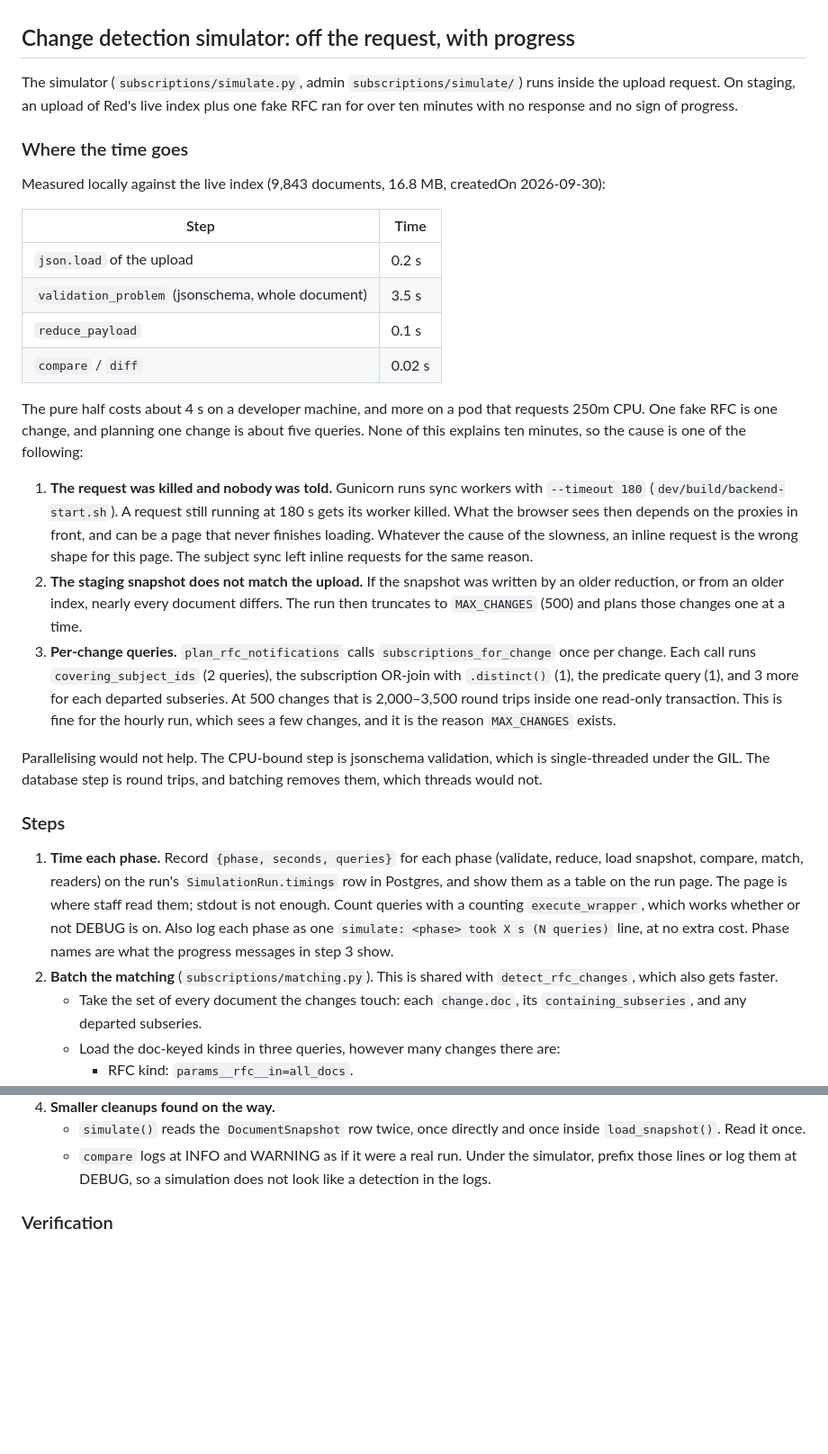
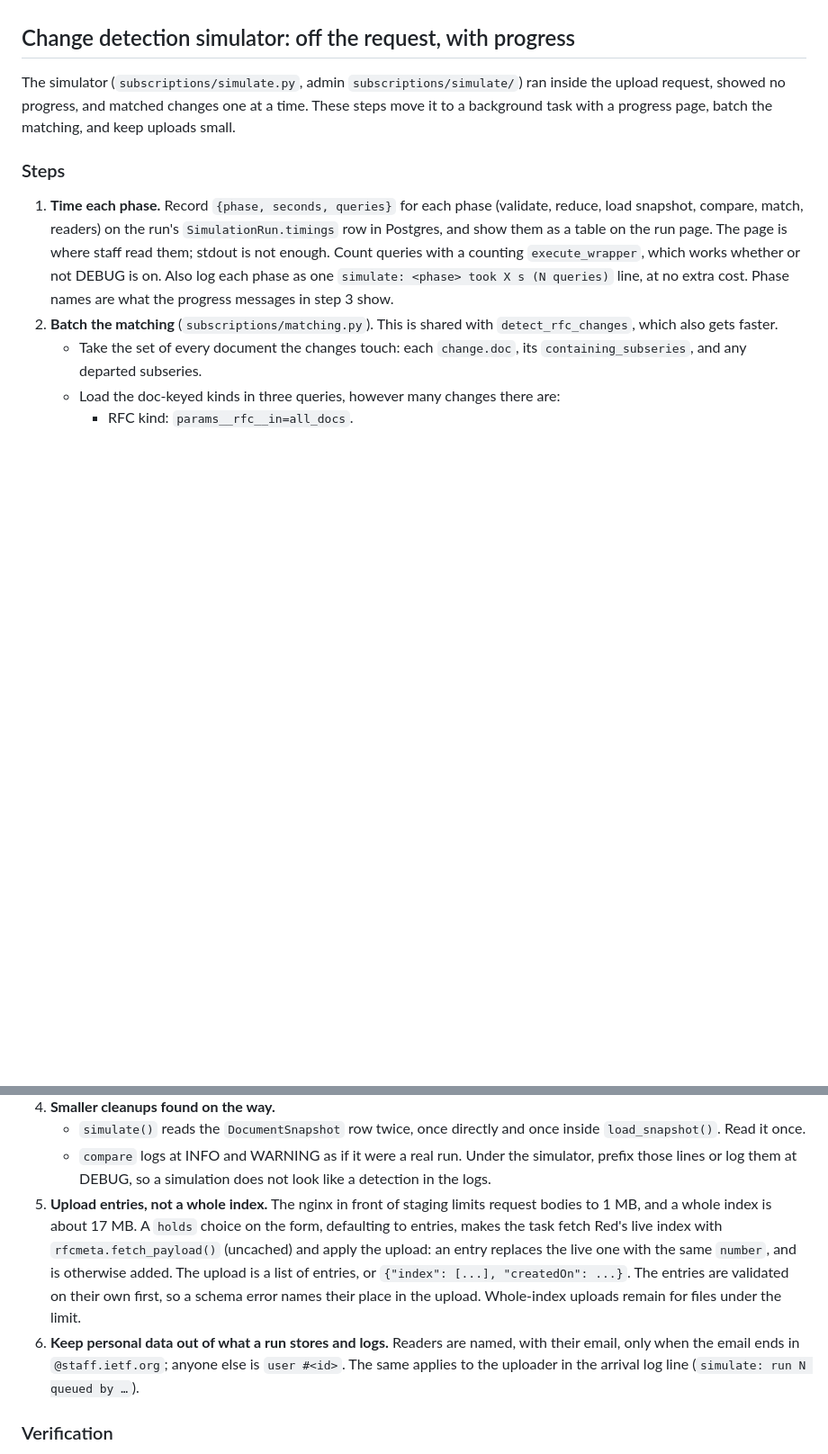
Before and after one commit to ietf-tools/reef, a Markdown page: plan.md, 2 parts joined by grey strips. Shown at 90% size. Drawn GitHub-style; blank space fills up the shorter version.

Commit message:
chore: update plan.md with nginx upload limit answer

```diff
--- a/plan.md
+++ b/plan.md
@@ -2204,48 +2204,10 @@ while the mail stays one digest a day.
 
 ## Change detection simulator: off the request, with progress
 
-The simulator (`subscriptions/simulate.py`, admin `subscriptions/simulate/`) runs
-inside the upload request. On staging, an upload of Red's live index plus one fake
-RFC ran for over ten minutes with no response and no sign of progress.
-
-### Where the time goes
-
-Measured locally against the live index (9,843 documents, 16.8 MB, createdOn
-2026-09-30):
-
-| Step | Time |
-| --- | --- |
-| `json.load` of the upload | 0.2 s |
-| `validation_problem` (jsonschema, whole document) | 3.5 s |
-| `reduce_payload` | 0.1 s |
-| `compare` / `diff` | 0.02 s |
-
-The pure half costs about 4 s on a developer machine, and more on a pod that
-requests 250m CPU. One fake RFC is one change, and planning one change is about
-five queries. None of this explains ten minutes, so the cause is one of the
-following:
-
-1. **The request was killed and nobody was told.** Gunicorn runs sync workers with
-   `--timeout 180` (`dev/build/backend-start.sh`). A request still running at 180 s
-   gets its worker killed. What the browser sees then depends on the proxies in
-   front, and can be a page that never finishes loading. Whatever the cause of the
-   slowness, an inline request is the wrong shape for this page. The subject sync
-   left inline requests for the same reason.
-2. **The staging snapshot does not match the upload.** If the snapshot was written
-   by an older reduction, or from an older index, nearly every document differs.
-   The run then truncates to `MAX_CHANGES` (500) and plans those changes one at a
-   time.
-3. **Per-change queries.** `plan_rfc_notifications` calls
-   `subscriptions_for_change` once per change. Each call runs
-   `covering_subject_ids` (2 queries), the subscription OR-join with `.distinct()`
-   (1), the predicate query (1), and 3 more for each departed subseries. At 500
-   changes that is 2,000–3,500 round trips inside one read-only transaction. This
-   is fine for the hourly run, which sees a few changes, and it is the reason
-   `MAX_CHANGES` exists.
-
-Parallelising would not help. The CPU-bound step is jsonschema validation, which
-is single-threaded under the GIL. The database step is round trips, and batching
-removes them, which threads would not.
+The simulator (`subscriptions/simulate.py`, admin `subscriptions/simulate/`) ran
+inside the upload request, showed no progress, and matched changes one at a time.
+These steps move it to a background task with a progress page, batch the
+matching, and keep uploads small.
 
 ### Steps
 
@@ -2326,6 +2288,18 @@ removes them, which threads would not.
    - `compare` logs at INFO and WARNING as if it were a real run. Under the
      simulator, prefix those lines or log them at DEBUG, so a simulation does not
      look like a detection in the logs.
+5. **Upload entries, not a whole index.** The nginx in front of staging limits
+   request bodies to 1 MB, and a whole index is about 17 MB. A `holds` choice on
+   the form, defaulting to entries, makes the task fetch Red's live index with
+   `rfcmeta.fetch_payload()` (uncached) and apply the upload: an entry replaces the
+   live one with the same `number`, and is otherwise added. The upload is a list of
+   entries, or `{"index": [...], "createdOn": ...}`. The entries are validated on
+   their own first, so a schema error names their place in the upload. Whole-index
+   uploads remain for files under the limit.
+6. **Keep personal data out of what a run stores and logs.** Readers are named, with
+   their email, only when the email ends in `@staff.ietf.org`; anyone else is
+   `user #<id>`. The same applies to the uploader in the arrival log line
+   (`simulate: run N queued by …`).
 
 ### Verification
 
```
